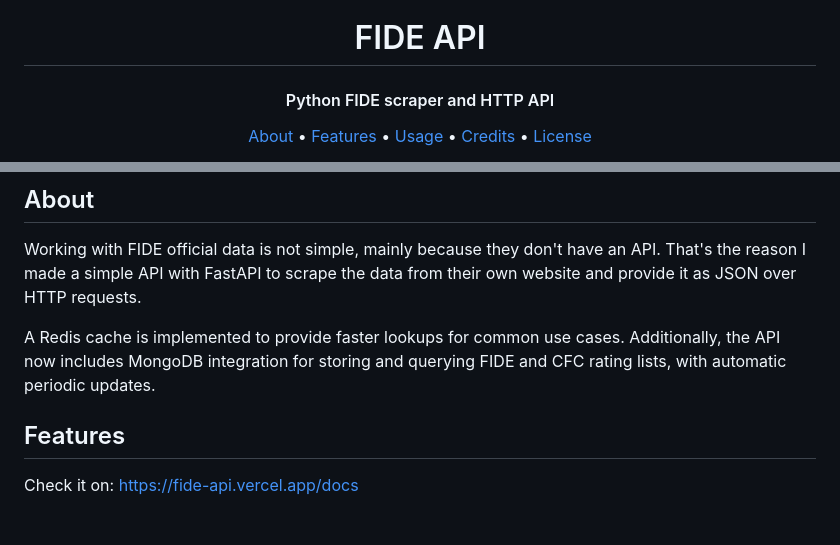
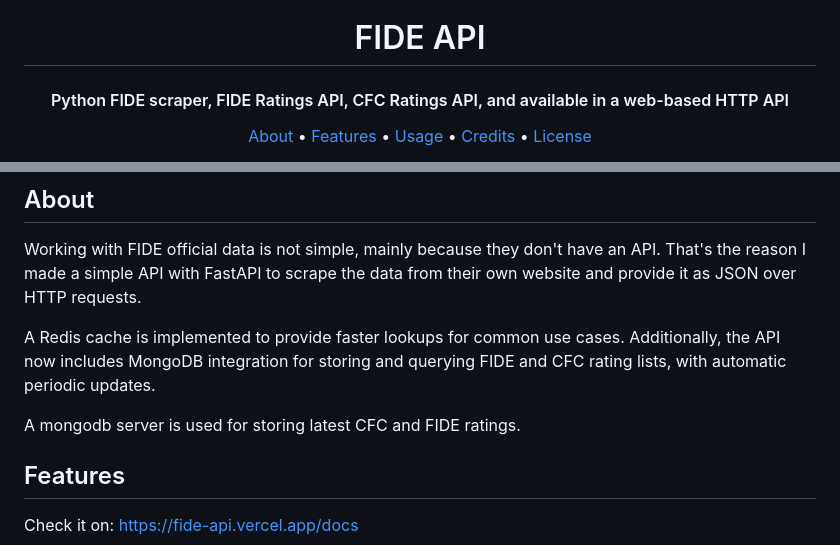
Before and after one commit to Hart-House-Chess-Club/ratings-api, a Markdown page: README.md, 2 parts joined by grey strips. GitHub-like rendering; blank space fills up the shorter version.

Commit message:
Update README.md title

```diff
--- a/README.md
+++ b/README.md
@@ -2,7 +2,7 @@
   FIDE API
 </h1>
 
-<h4 align="center">Python FIDE scraper and HTTP API</h4>
+<h4 align="center">Python FIDE scraper, FIDE Ratings API, CFC Ratings API, and available in a web-based HTTP API</h4>
 
 <p align="center">
   <a href="#about">About</a> •
@@ -19,6 +19,8 @@
 Working with FIDE official data is not simple, mainly because they don't have an API. That's the reason I made a simple API with FastAPI to scrape the data from their own website and provide it as JSON over HTTP requests.
 
 A Redis cache is implemented to provide faster lookups for common use cases. Additionally, the API now includes MongoDB integration for storing and querying FIDE and CFC rating lists, with automatic periodic updates.
+
+A mongodb server is used for storing latest CFC and FIDE ratings.
 
 ## Features
 
```
